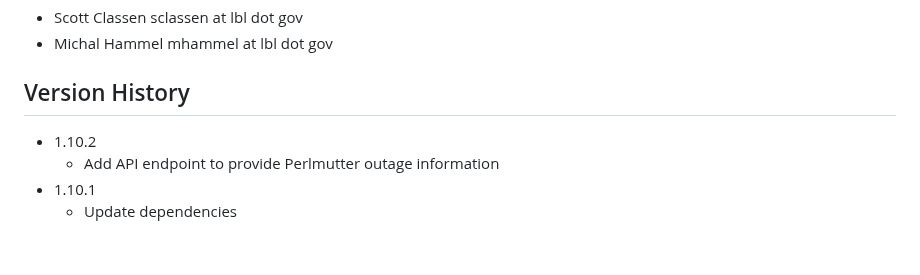
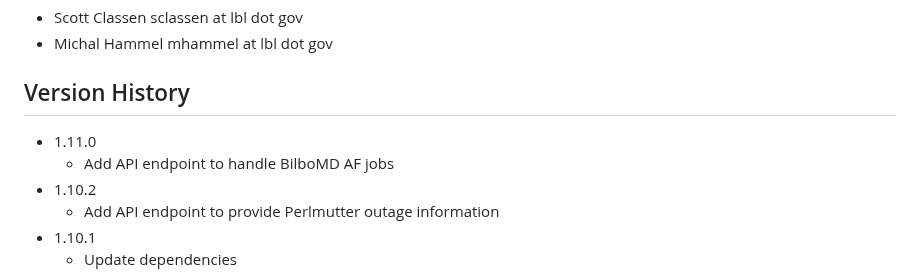
Before and after one commit to bl1231/bilbomd-backend, a Markdown page: README.md, the part around the change. Rendered like a GitHub page; blank space fills up the shorter version.

```diff
--- a/README.md
+++ b/README.md
@@ -94,6 +94,8 @@ podman-hpc push registry.nersc.gov/m4659/sclassen/bilbomd-spin-backend:latest
 
 ## Version History
 
+- 1.11.0
+  - Add API endpoint to handle BilboMD AF jobs
 - 1.10.2
   - Add API endpoint to provide Perlmutter outage information
 - 1.10.1
```
